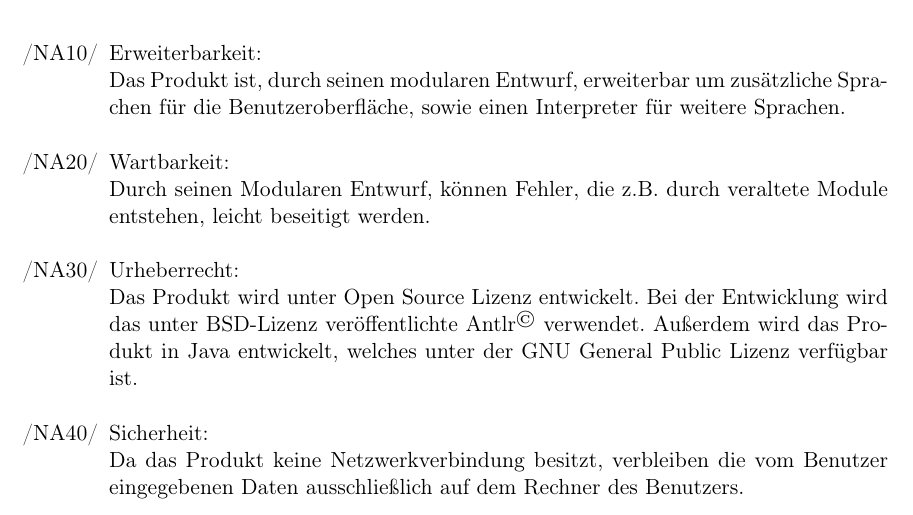
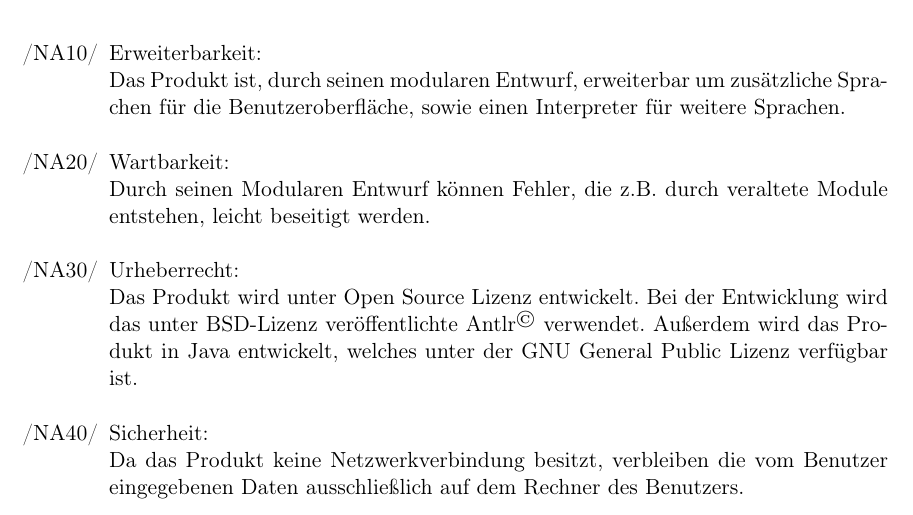
Before and after one commit to JoanaP1997/PSE, a LaTeX document (Plichtenheft/Pflichtenheft.tex): part of page 10 of 27, cut so that both start at the same text. Compiled offline with pdfLaTeX.

Commit message:
Kommasetzung

```diff
--- a/Plichtenheft/Pflichtenheft.tex
+++ b/Plichtenheft/Pflichtenheft.tex
@@ -292,7 +292,7 @@ Als Schnittstelle zum Nutzer selbst dient die graphische Benutzeroberfläche. \\
 		\item[/NA10/]Erweiterbarkeit: \\
 		Das Produkt ist, durch seinen modularen Entwurf, erweiterbar um zusätzliche Sprachen für die Benutzeroberfläche, sowie einen Interpreter für weitere Sprachen.
 		\item[/NA20/]Wartbarkeit: \\
-		Durch seinen Modularen Entwurf, können Fehler, die z.B. durch veraltete Module entstehen, leicht beseitigt werden.
+		Durch seinen Modularen Entwurf können Fehler, die z.B. durch veraltete Module entstehen, leicht beseitigt werden.
 		%\item[/NA25/]Robustheit: \\
 		%weiß hier jemand was?
 		\item[/NA30/]Urheberrecht: \\
```
